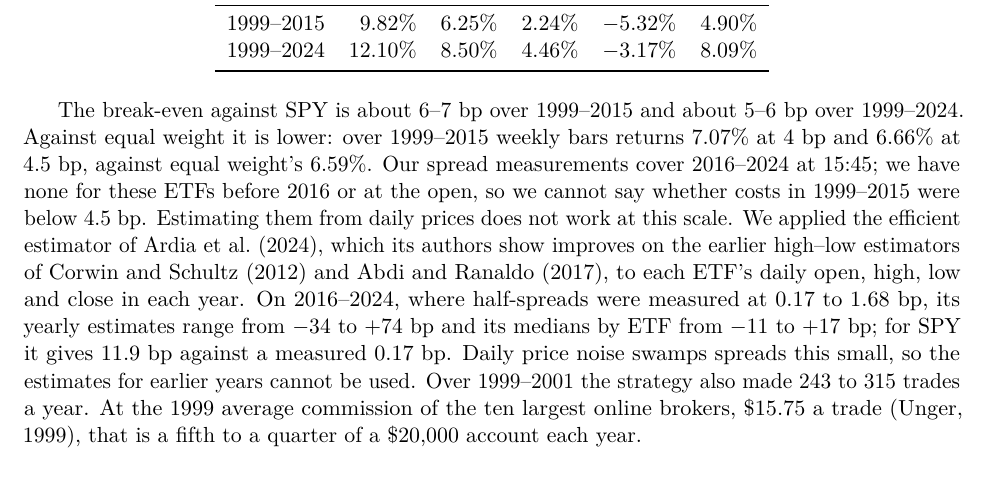
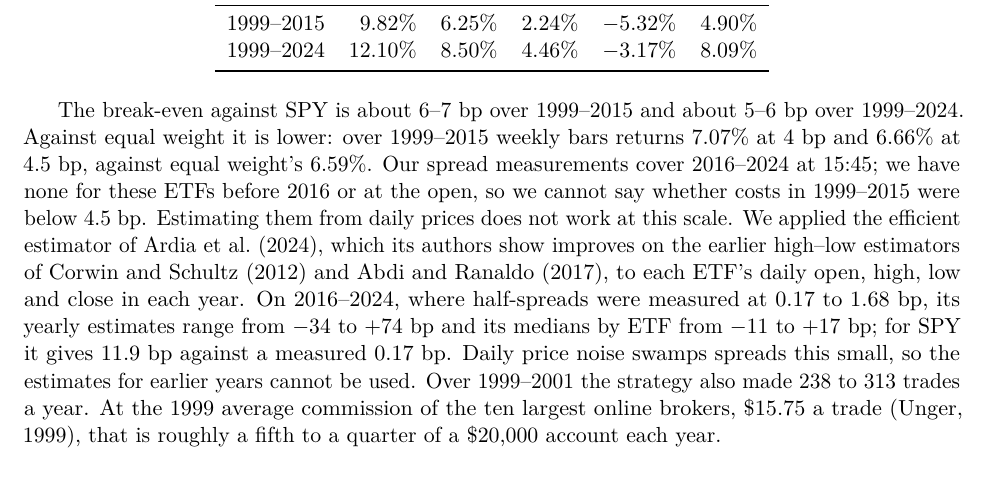
Before and after one commit to yelgabo/btest, a LaTeX paper (docs/research/paper/cwmr-etf.tex): part of page 7 of 12, cut so that both start at the same text. Compiled offline with pdfLaTeX.

Commit message:
Paper: 1999-2001 trade counts recounted with next-open fills (238 to 313 a year)

```diff
--- a/docs/research/paper/cwmr-etf.tex
+++ b/docs/research/paper/cwmr-etf.tex
@@ -419,9 +419,9 @@ high--low estimators of \citet{corwin2012} and \citet{abdi2017}, to each ETF's d
 low and close in each year. On 2016--2024, where half-spreads were measured at 0.17 to 1.68~bp,
 its yearly estimates range from $-34$ to $+74$~bp and its medians by ETF from $-11$ to
 $+17$~bp; for SPY it gives 11.9~bp against a measured 0.17~bp. Daily price noise swamps
-spreads this small, so the estimates for earlier years cannot be used. Over 1999--2001 the strategy also made 243 to 315 trades a year.
+spreads this small, so the estimates for earlier years cannot be used. Over 1999--2001 the strategy also made 238 to 313 trades a year.
 At the 1999 average commission of the ten largest online brokers, \$15.75 a trade
-\citep{sec1999}, that is a fifth to a quarter of a
+\citep{sec1999}, that is roughly a fifth to a quarter of a
 \$20,000 account each year.
 
 \subsection{Trading one session late}\label{sec:late}
```
Also changed, not shown: docs/research/paper/cwmr-etf.pdf.
